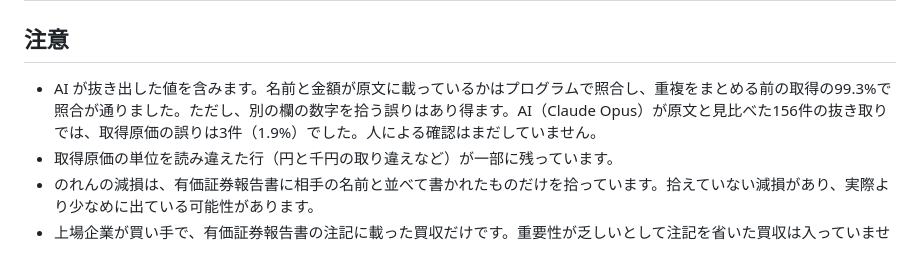
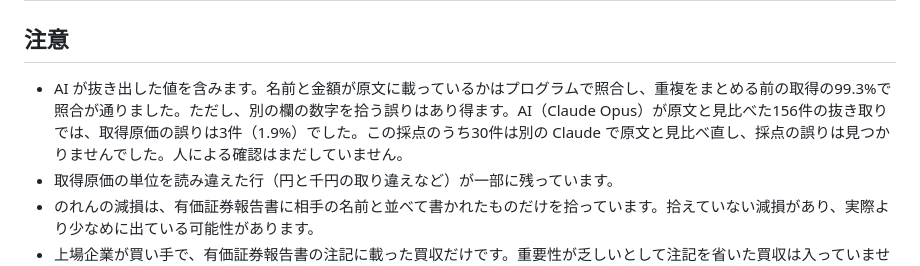
Before and after one commit to Asmirai/edinet-ma-ledger, a Markdown page: docs/ma_ledger_csv.md, the part around the change. GitHub-like rendering.

Commit message:
採点の30件を別の Claude で見比べ直した結果を、CSV の説明に書く（#7）

```diff
--- a/docs/ma_ledger_csv.md
+++ b/docs/ma_ledger_csv.md
@@ -33,7 +33,7 @@
 
 ## 注意
 
-- AI が抜き出した値を含みます。名前と金額が原文に載っているかはプログラムで照合し、重複をまとめる前の取得の99.3%で照合が通りました。ただし、別の欄の数字を拾う誤りはあり得ます。AI（Claude Opus）が原文と見比べた156件の抜き取りでは、取得原価の誤りは3件（1.9%）でした。人による確認はまだしていません。
+- AI が抜き出した値を含みます。名前と金額が原文に載っているかはプログラムで照合し、重複をまとめる前の取得の99.3%で照合が通りました。ただし、別の欄の数字を拾う誤りはあり得ます。AI（Claude Opus）が原文と見比べた156件の抜き取りでは、取得原価の誤りは3件（1.9%）でした。この採点のうち30件は別の Claude で原文と見比べ直し、採点の誤りは見つかりませんでした。人による確認はまだしていません。
 - 取得原価の単位を読み違えた行（円と千円の取り違えなど）が一部に残っています。
 - のれんの減損は、有価証券報告書に相手の名前と並べて書かれたものだけを拾っています。拾えていない減損があり、実際より少なめに出ている可能性があります。
 - 上場企業が買い手で、有価証券報告書の注記に載った買収だけです。重要性が乏しいとして注記を省いた買収は入っていません。
```
